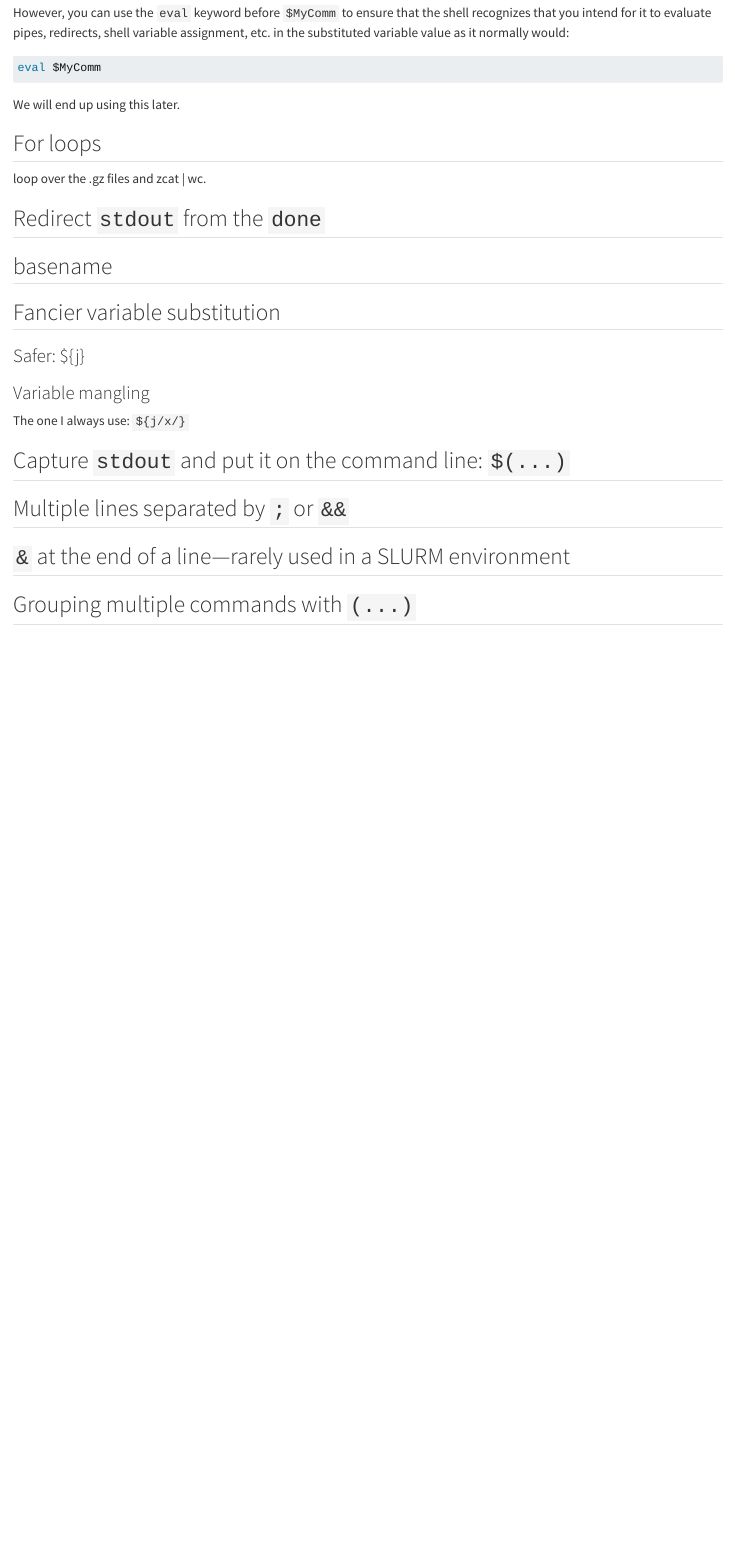
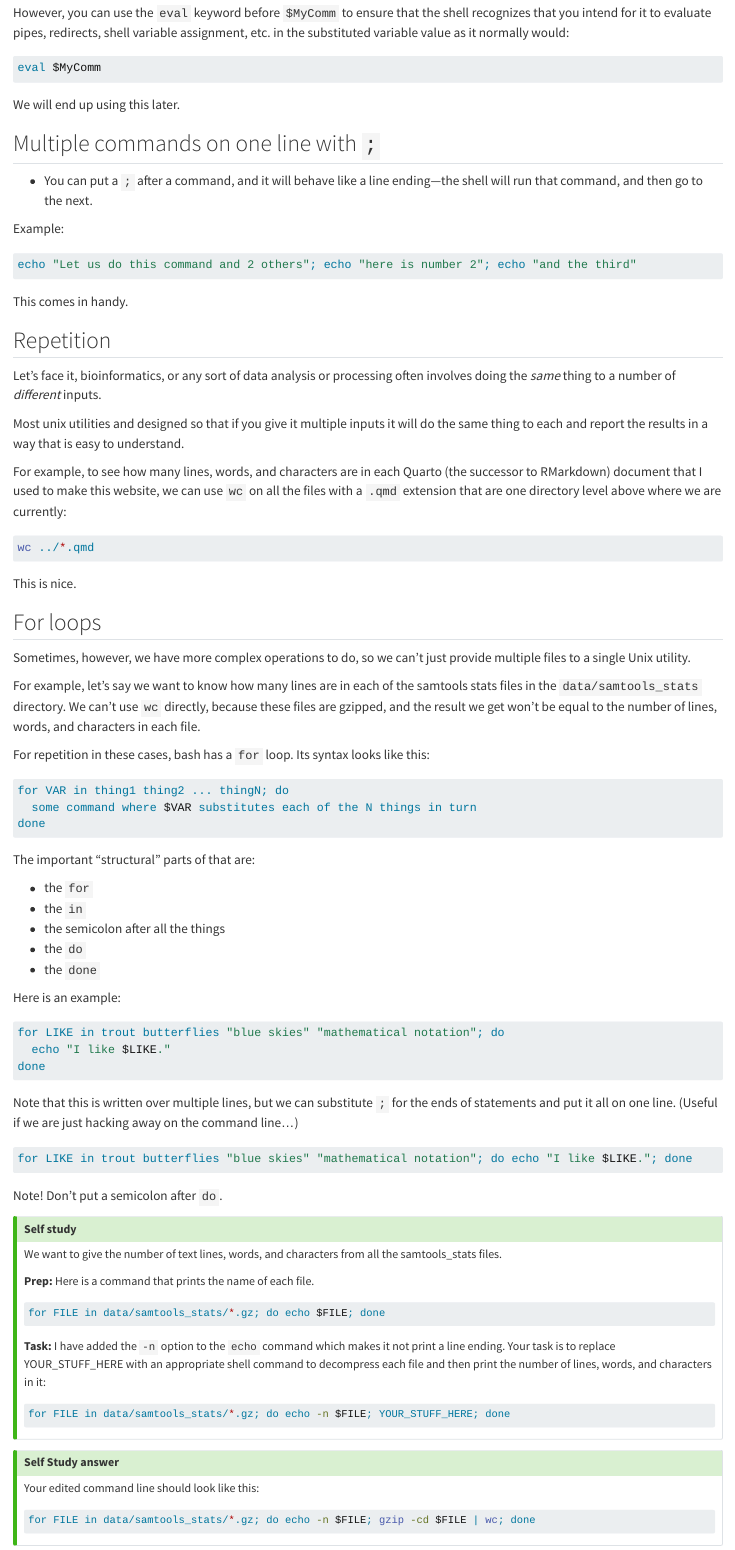
Before and after one commit to eriqande/nmfs-bioinf-2022, a Quarto document (shell-prog.qmd): the page in a window 1100 px wide, from 3340 px down. Rendered offline with R 4.5, knitr and Pandoc in place of Quarto, with nearby package versions; long lines of code are wrapped.

Commit message:
more updates

````diff
--- a/shell-prog.qmd
+++ b/shell-prog.qmd
@@ -202,10 +202,117 @@ eval $MyComm
 
 We will end up using this later.
 
+
+## Multiple commands on one line with `;`
+
+- You can put a `;` after a command, and it will behave like a line ending---the
+shell will run that command, and then go to the next.
+
+Example:
+```{.sh filname="Paste this into your terminal"}
+echo "Let us do this command and 2 others"; echo "here is number 2"; echo "and the third"
+```
+
+This comes in handy.
+
+
+## Repetition
+
+Let's face it, bioinformatics, or any sort of data analysis or
+processing often involves doing the _same_ thing to a number of
+_different_ inputs.
+
+Most unix utilities and designed so that if you give it multiple inputs
+it will do the same thing to each and report the results in a way that is
+easy to understand.
+
+For example, to see how many lines, words, and characters are in each Quarto
+(the successor to RMarkdown) document that I used to make this website, we
+can use `wc` on all the files with a `.qmd` extension that are one directory
+level above where we are currently:
+```{.sh filename="Paste this into your shell"}
+wc ../*.qmd
+```
+
+This is nice.
+
 ## For loops
 
-loop over the .gz files and zcat | wc.
+Sometimes, however, we have more complex operations to do, so we can't
+just provide multiple files to a single Unix utility.
+
+For example, let's say we want to know how many lines are in each of the
+samtools stats files in the `data/samtools_stats` directory.  We can't use
+`wc` directly, because these files are gzipped, and the result we get won't be
+equal to the number of lines, words, and characters in each file.
+
+For repetition in these cases, bash has a `for` loop.  Its syntax looks like this:
+```{.sh}
+for VAR in thing1 thing2 ... thingN; do
+  some command where $VAR substitutes each of the N things in turn
+done
+```
+
+The important "structural" parts of that are:
+
+- the `for`
+- the `in`
+- the semicolon after all the things
+- the `do`
+- the `done`
+
+Here is an example:
+```{.sh filename="Paste this into your terminal"}
+for LIKE in trout butterflies "blue skies" "mathematical notation"; do
+  echo "I like $LIKE."
+done
+```
+
+
+Note that this is written over multiple lines, but we can substitute
+`;` for the ends of statements and put it all on one line. (Useful if we are
+just hacking away on the command line...)
+```{.sh filename="This does the same as the above one"}
+for LIKE in trout butterflies "blue skies" "mathematical notation"; do echo "I like $LIKE."; done
+```
+
+Note! Don't put a semicolon after `do`.
+
+::: {.callout-tip}
+
+## Self study
+
+We want to give the number of text lines, words, and characters from all
+the samtools_stats files.
+
+**Prep:** Here is a command that prints the name of each
+file.
+```{.sh filename="Paste this into the terminal"}
+for FILE in data/samtools_stats/*.gz; do echo $FILE; done
+```
+
+**Task:** I have added the `-n` option to the `echo` command which
+makes it not print a line ending. Your
+task is to replace YOUR_STUFF_HERE with an appropriate shell command
+to decompress each file and then print the number of lines, words, and characters
+in it:
+```{.sh filename="Paste this, edit YOUR_STUFF_HERE, and run it"}
+for FILE in data/samtools_stats/*.gz; do echo -n $FILE; YOUR_STUFF_HERE; done
+```
+
+:::
+
+::: {.callout-tip collapse=true}
+
+## Self Study answer
+
+Your edited command line should look like this:
+```{.sh}
+for FILE in data/samtools_stats/*.gz; do echo -n $FILE; gzip -cd $FILE | wc; done
+```
+
+:::
+
 
 ## Redirect `stdout` from the `done`
 
-## basename
````
Also changed, not shown: shell-prog.qmd (28 more changed lines).
